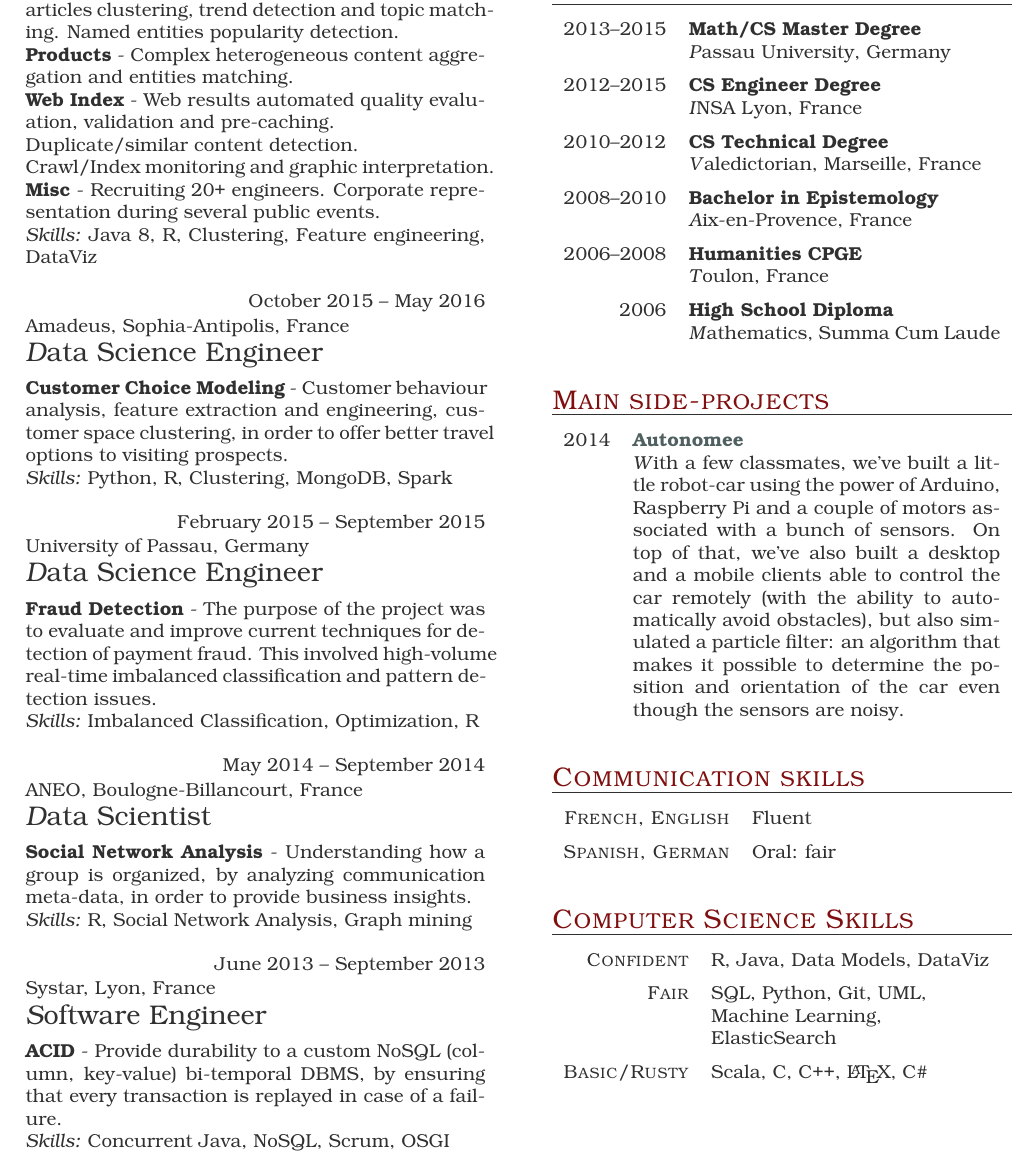
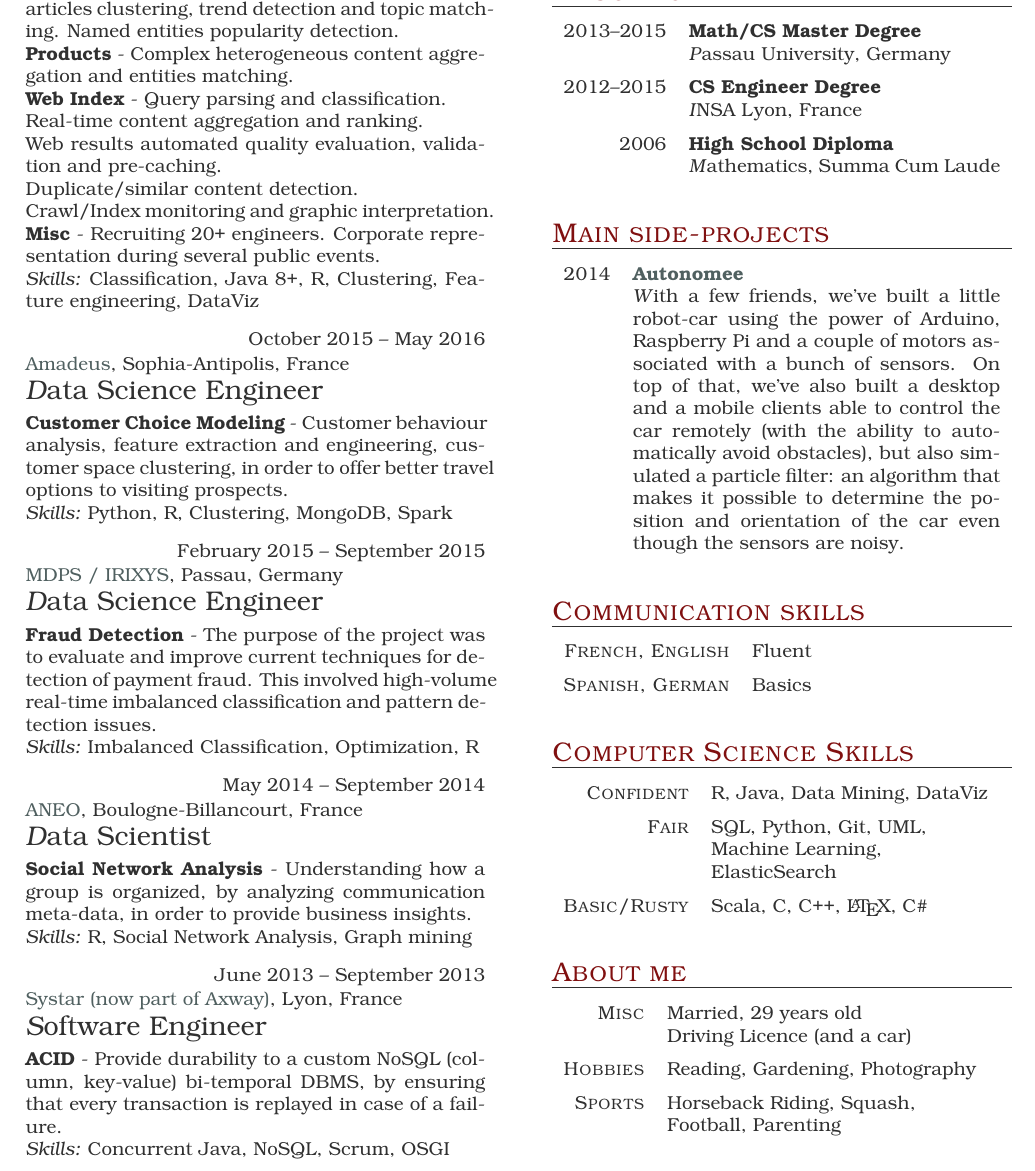
Before and after one commit to Vongo/cv, a LaTeX thesis (Adrian_Delmarre_EN.tex): part of the page, cut so that both start at the same text. The pictures show the PDF file Adrian_Delmarre_EN.pdf that the author committed with the source.

Commit message:
[Refactor] Adding "About me" section, hrefs, simplifying Education part.

```diff
--- a/Adrian_Delmarre_EN.tex
+++ b/Adrian_Delmarre_EN.tex
@@ -13,41 +13,42 @@
 \begin{eventlist}
 
 \item{June 2016 -- Present}
-    {Qwant, Nice, France}
+    {\href{https://www.qwant.com}{Qwant}, Nice, France}
     {Data Science Engineer}
 
 \bf{News Engine} - Near-real-time multi-language news articles clustering, trend detection and topic matching. Named entities popularity detection.\\
 \bf{Products} - Complex heterogeneous content aggregation and entities matching.\\
-\bf{Web Index} - Query classification and processing. Real-time content aggregation and ranking.\\
+\bf{Web Index} - Query parsing and classification. \\
+Real-time content aggregation and ranking.\\
 Web results automated quality evaluation, validation and pre-caching.\\
 Duplicate/similar content detection.\\
 Crawl/Index monitoring and graphic interpretation.\\
 \bf{Misc} - Recruiting 20+ engineers. Corporate representation during several public events.\\
-\it{Skills:} Classification, Java 8, R, Clustering, Feature engineering, DataViz
+\it{Skills:} Classification, Java 8+, R, Clustering, Feature engineering, DataViz
 
 \item{October 2015 -- May 2016}
-    {Amadeus, Sophia-Antipolis, France}
+    {\href{http://www.amadeus.com/}{Amadeus}, Sophia-Antipolis, France}
     {Data Science Engineer}
 
 \bf{Customer Choice Modeling} - Customer behaviour analysis, feature extraction and engineering, customer space clustering, in order to offer better travel options to visiting prospects.\\
 \it{Skills:} Python, R, Clustering, MongoDB, Spark
 
 \item{February 2015 -- September 2015}
-    {University of Passau, Germany}
+    {\href{http://irixys.org/}{MDPS / IRIXYS}, Passau, Germany}
     {Data Science Engineer}
 
 \bf{Fraud Detection} - The purpose of the project was to evaluate and improve current techniques for detection of payment fraud. This involved high-volume real-time imbalanced classification and pattern detection issues.\\
 \it{Skills:} Imbalanced Classification, Optimization, R
 
 \item{May 2014 -- September 2014}
-    {ANEO, Boulogne-Billancourt, France}
+    {\href{https://www.aneo.eu/}{ANEO}, Boulogne-Billancourt, France}
     {Data Scientist}
 
 \bf{Social Network Analysis} - Understanding how a group is organized, by analyzing communication meta-data, in order to provide business insights.\\
 \it{Skills:} R, Social Network Analysis, Graph mining
 
 \item{June 2013 -- September 2013}
-    {Systar, Lyon, France}
+    {\href{https://www.axway.com}{Systar (now part of Axway)}, Lyon, France}
     {Software Engineer}
 
 \bf{ACID} - Provide durability to a custom NoSQL (column, key-value) bi-temporal DBMS, by ensuring that every transaction is replayed in case of a failure.\\
@@ -79,18 +80,6 @@ Crawl/Index monitoring and graphic interpretation.\\
      {CS Engineer Degree}
      {INSA Lyon, France}
 
-\item{2010--2012}
-     {CS Technical Degree}
-     {Valedictorian, Marseille, France}
-
-\item{2008--2010}
-     {Bachelor in Epistemology}
-     {Aix-en-Provence, France}
-
-\item{2006--2008}
-     {Humanities CPGE}
-     {Toulon, France}
-
 \item{2006}
      {High School Diploma}
      {Mathematics, Summa Cum Laude}
@@ -103,7 +92,7 @@ Crawl/Index monitoring and graphic interpretation.\\
 
 \item{2014}
      {\href{https://github.com/halflings/autonomee}{Autonomee}}
-     {With a few classmates, we've built a little robot-car using the power of Arduino, Raspberry Pi and a couple of motors associated with a bunch of sensors. On top of that, we've also built a desktop and a mobile clients able to control the car remotely (with the ability to automatically avoid obstacles), but also simulated a particle filter: an algorithm that makes it possible to determine the position and orientation of the car even though the sensors are noisy.}
+     {With a few friends, we've built a little robot-car using the power of Arduino, Raspberry Pi and a couple of motors associated with a bunch of sensors. On top of that, we've also built a desktop and a mobile clients able to control the car remotely (with the ability to automatically avoid obstacles), but also simulated a particle filter: an algorithm that makes it possible to determine the position and orientation of the car even though the sensors are noisy.}
 
 \end{yearlist}
 
@@ -111,7 +100,7 @@ Crawl/Index monitoring and graphic interpretation.\\
 
 \begin{factlist}
 \item{French, English}{Fluent}
-\item{Spanish, German}{Oral: fair}
+\item{Spanish, German}{Basics}
 \end{factlist}
 
 \section{Computer Science Skills}
@@ -119,7 +108,7 @@ Crawl/Index monitoring and graphic interpretation.\\
 \begin{factlist}
 
 \item{Confident}
-     {R, Java, Data Models, DataViz}
+     {R, Java, Data Mining, DataViz}
 
 \item{Fair}
      {SQL, Python, Git, UML, Machine Learning, ElasticSearch}
@@ -129,4 +118,19 @@ Crawl/Index monitoring and graphic interpretation.\\
 
 \end{factlist}
 
+\section{About me}
+
+\begin{factlist}
+
+\item{Misc}
+     {Married, 29 years old\\Driving Licence (and a car)\\}
+
+\item{Hobbies}
+     {Reading, Gardening, Photography}
+
+\item{Sports}
+     {Horseback Riding, Squash,\\Football, Parenting}
+
+\end{factlist}
+
 \end{document}
```
Also changed, not shown: Adrian_Delmarre_EN.pdf, 1 other file.
